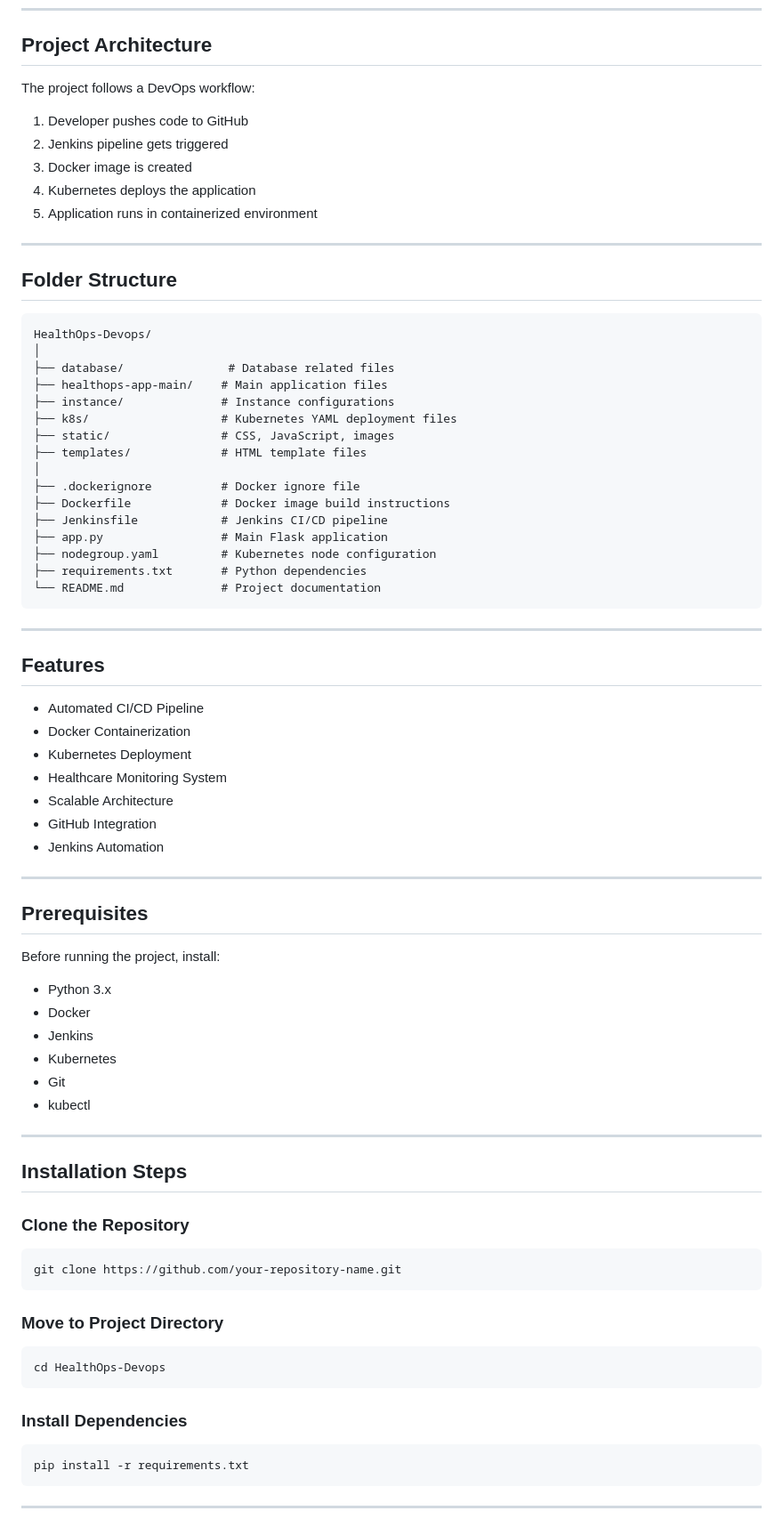
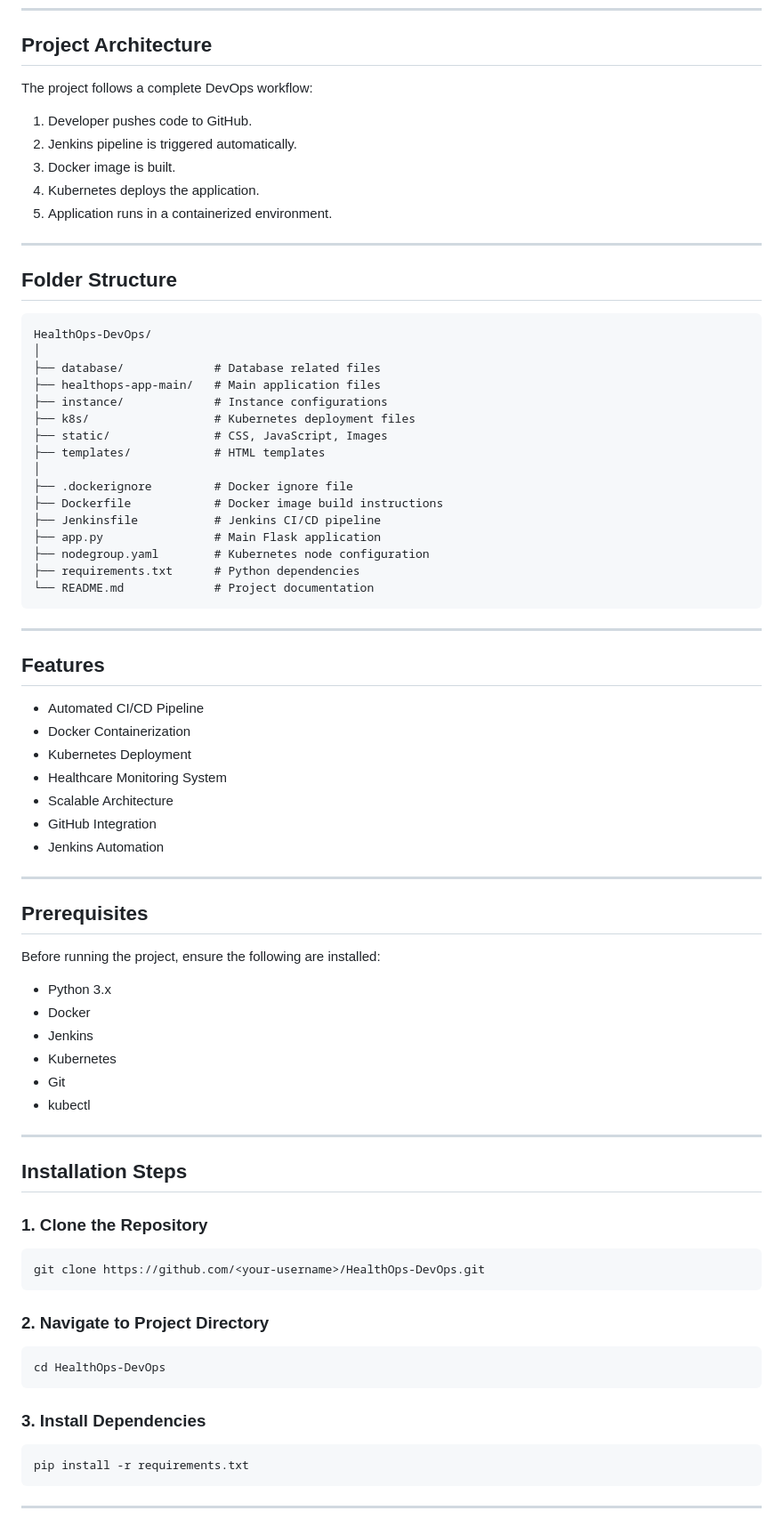
Before and after one commit to Anuj-k5/HealthOps-Devops, a Markdown page: README.md, the part around one of its changes. Shown at 89% size. Rendered like a GitHub page.

Commit message:
Revise README for HealthOps-DevOps project
Updated project details, features, and installation instructions in README.

````diff
--- a/README.md
+++ b/README.md
@@ -28,40 +38,41 @@ The project uses CI/CD pipelines with Jenkins, containerization using Docker, an
 
 ## Project Architecture
 
-The project follows a DevOps workflow:
+The project follows a complete DevOps workflow:
 
-1. Developer pushes code to GitHub
-2. Jenkins pipeline gets triggered
-3. Docker image is created
-4. Kubernetes deploys the application
-5. Application runs in containerized environment
+1. Developer pushes code to GitHub.
+2. Jenkins pipeline is triggered automatically.
+3. Docker image is built.
+4. Kubernetes deploys the application.
+5. Application runs in a containerized environment.
 
 ---
 
 ## Folder Structure
 
 ```text
-HealthOps-Devops/
+HealthOps-DevOps/
 │
-├── database/               # Database related files
-├── healthops-app-main/    # Main application files
-├── instance/              # Instance configurations
-├── k8s/                   # Kubernetes YAML deployment files
-├── static/                # CSS, JavaScript, images
-├── templates/             # HTML template files
+├── database/             # Database related files
+├── healthops-app-main/   # Main application files
+├── instance/             # Instance configurations
+├── k8s/                  # Kubernetes deployment files
+├── static/               # CSS, JavaScript, Images
+├── templates/            # HTML templates
 │
-├── .dockerignore          # Docker ignore file
-├── Dockerfile             # Docker image build instructions
-├── Jenkinsfile            # Jenkins CI/CD pipeline
-├── app.py                 # Main Flask application
-├── nodegroup.yaml         # Kubernetes node configuration
-├── requirements.txt       # Python dependencies
-└── README.md              # Project documentation
+├── .dockerignore         # Docker ignore file
+├── Dockerfile            # Docker image build instructions
+├── Jenkinsfile           # Jenkins CI/CD pipeline
+├── app.py                # Main Flask application
+├── nodegroup.yaml        # Kubernetes node configuration
+├── requirements.txt      # Python dependencies
+└── README.md             # Project documentation
 ```
 
 ---
 
 ## Features
+
 - Automated CI/CD Pipeline
 - Docker Containerization
 - Kubernetes Deployment
@@ -74,7 +85,7 @@ HealthOps-Devops/
 
 ## Prerequisites
 
-Before running the project, install:
+Before running the project, ensure the following are installed:
 
 - Python 3.x
 - Docker
@@ -87,19 +98,19 @@ Before running the project, install:
 
 ## Installation Steps
 
-### Clone the Repository
+### 1. Clone the Repository
 
 ```bash
-git clone https://github.com/your-repository-name.git
+git clone https://github.com/<your-username>/HealthOps-DevOps.git
 ```
 
-### Move to Project Directory
+### 2. Navigate to Project Directory
 
 ```bash
-cd HealthOps-Devops
+cd HealthOps-DevOps
 ```
 
-### Install Dependencies
+### 3. Install Dependencies
 
 ```bash
 pip install -r requirements.txt
````
Also changed, not shown: other parts of README.md (+43 -22 lines).
